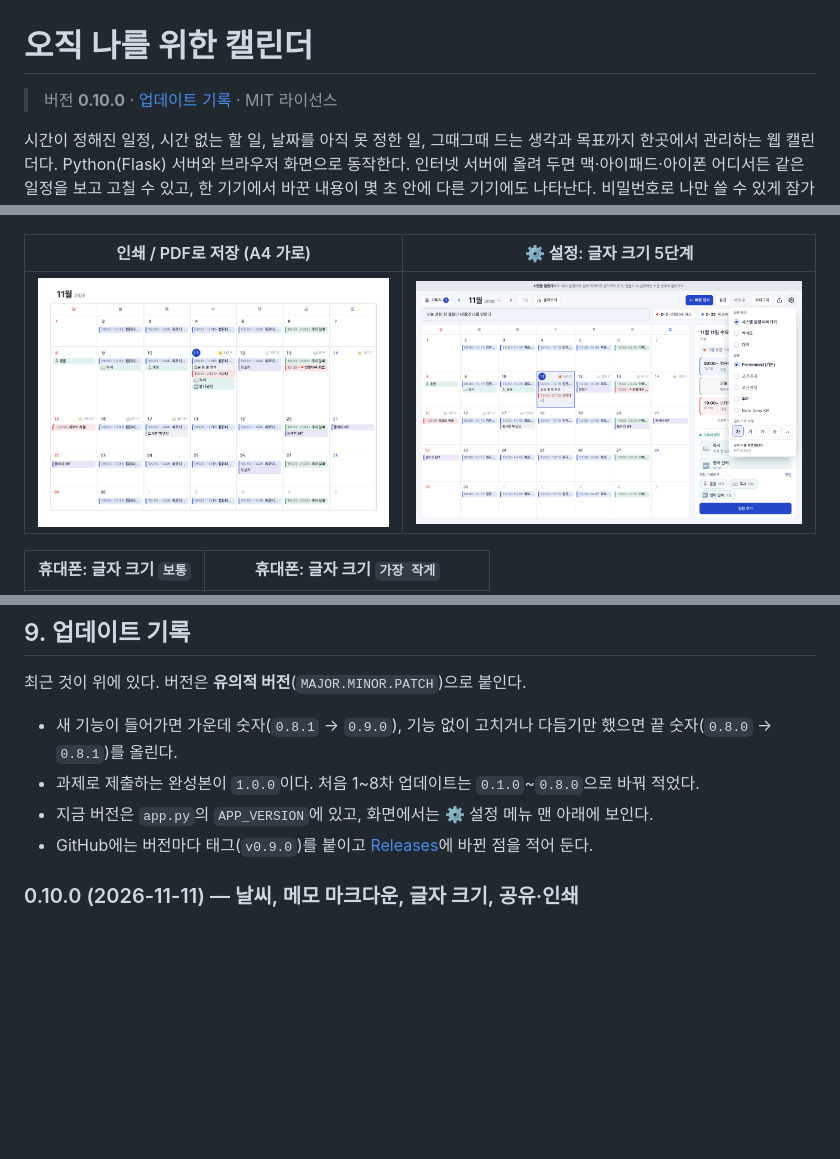
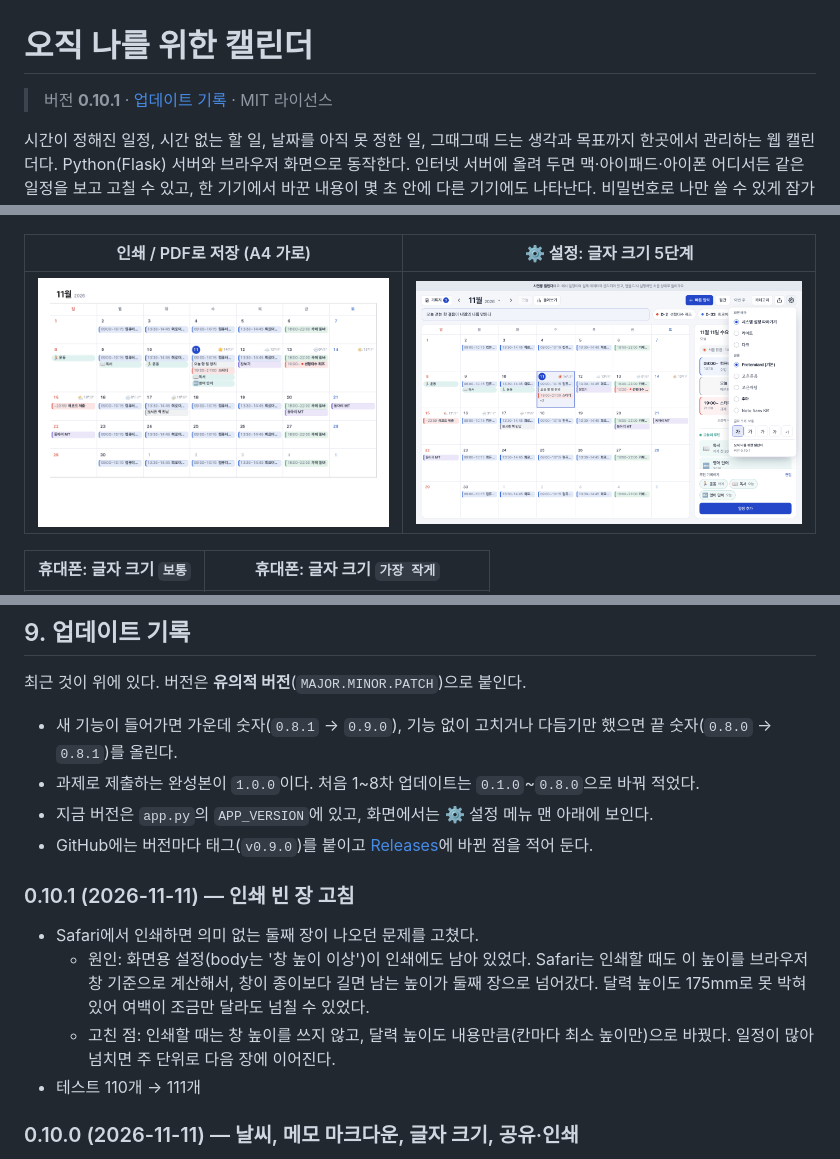
Before and after one commit to sd7kgwkkh9-design/Onlyforme_productivity, a Markdown page: README.md, 3 parts joined by grey strips. Drawn GitHub-style; pictures changed too: docs/screenshots/50_settings_menu.png, docs/screenshots/66_print_pdf.png; blank space fills up the shorter version.

```diff
--- a/README.md
+++ b/README.md
@@ -1,6 +1,6 @@
 # 오직 나를 위한 캘린더
 
-> 버전 **0.10.0** · [업데이트 기록](#9-업데이트-기록) · MIT 라이선스
+> 버전 **0.10.1** · [업데이트 기록](#9-업데이트-기록) · MIT 라이선스
 
 시간이 정해진 일정, 시간 없는 할 일, 날짜를 아직 못 정한 일, 그때그때 드는 생각과 목표까지 한곳에서 관리하는 웹 캘린더다.
 Python(Flask) 서버와 브라우저 화면으로 동작한다. 인터넷 서버에 올려 두면 맥·아이패드·아이폰 어디서든 같은 일정을 보고 고칠 수 있고,
@@ -756,6 +757,12 @@ D-day, 옮기기·복사, 시간 돌아보기 계산, 6차·7차·0.8 데이터
 - 과제로 제출하는 완성본이 `1.0.0`이다. 처음 1~8차 업데이트는 `0.1.0`~`0.8.0`으로 바꿔 적었다.
 - 지금 버전은 `app.py`의 `APP_VERSION`에 있고, 화면에서는 ⚙ 설정 메뉴 맨 아래에 보인다.
 - GitHub에는 버전마다 태그(`v0.9.0`)를 붙이고 [Releases](../../releases)에 바뀐 점을 적어 둔다.
+
+### 0.10.1 (2026-11-11) — 인쇄 빈 장 고침
+- Safari에서 인쇄하면 의미 없는 둘째 장이 나오던 문제를 고쳤다.
+  - 원인: 화면용 설정(body는 '창 높이 이상')이 인쇄에도 남아 있었다. Safari는 인쇄할 때도 이 높이를 브라우저 창 기준으로 계산해서, 창이 종이보다 길면 남는 높이가 둘째 장으로 넘어갔다. 달력 높이도 175mm로 못 박혀 있어 여백이 조금만 달라도 넘칠 수 있었다.
+  - 고친 점: 인쇄할 때는 창 높이를 쓰지 않고, 달력 높이도 내용만큼(칸마다 최소 높이만)으로 바꿨다. 일정이 많아 넘치면 주 단위로 다음 장에 이어진다.
+- 테스트 110개 → 111개
 
 ### 0.10.0 (2026-11-11) — 날씨, 메모 마크다운, 글자 크기, 공유·인쇄
 - **날씨**: 오늘부터 일주일 칸에 서울 날씨(아이콘·최고/최저, 하루 화면에는 비 올 확률). 오픈소스 날씨 서비스 Open-Meteo
```
Also changed, not shown: other parts of README.md (+3 -2 lines), 4 other files.
